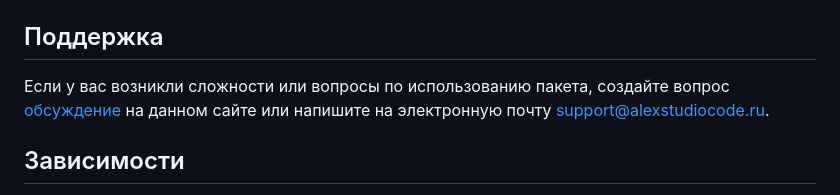
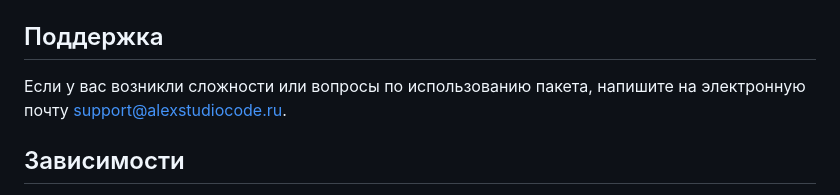
Before and after one commit to AlexGame2012/global-warming, a Markdown page: README.md, the part around the change. Drawn GitHub-style.

```diff
--- a/README.md
+++ b/README.md
@@ -71,8 +71,7 @@
 
 <!--Поддержка-->
 ## Поддержка
-Если у вас возникли сложности или вопросы по использованию пакета, создайте вопрос
-[обсуждение](https://alexstudiocode.ru/teh_help) на данном сайте или напишите на электронную почту <support@alexstudiocode.ru>.
+Если у вас возникли сложности или вопросы по использованию пакета, напишите на электронную почту <support@alexstudiocode.ru>.
 
 <!--зависимости-->
 ## Зависимости
```
